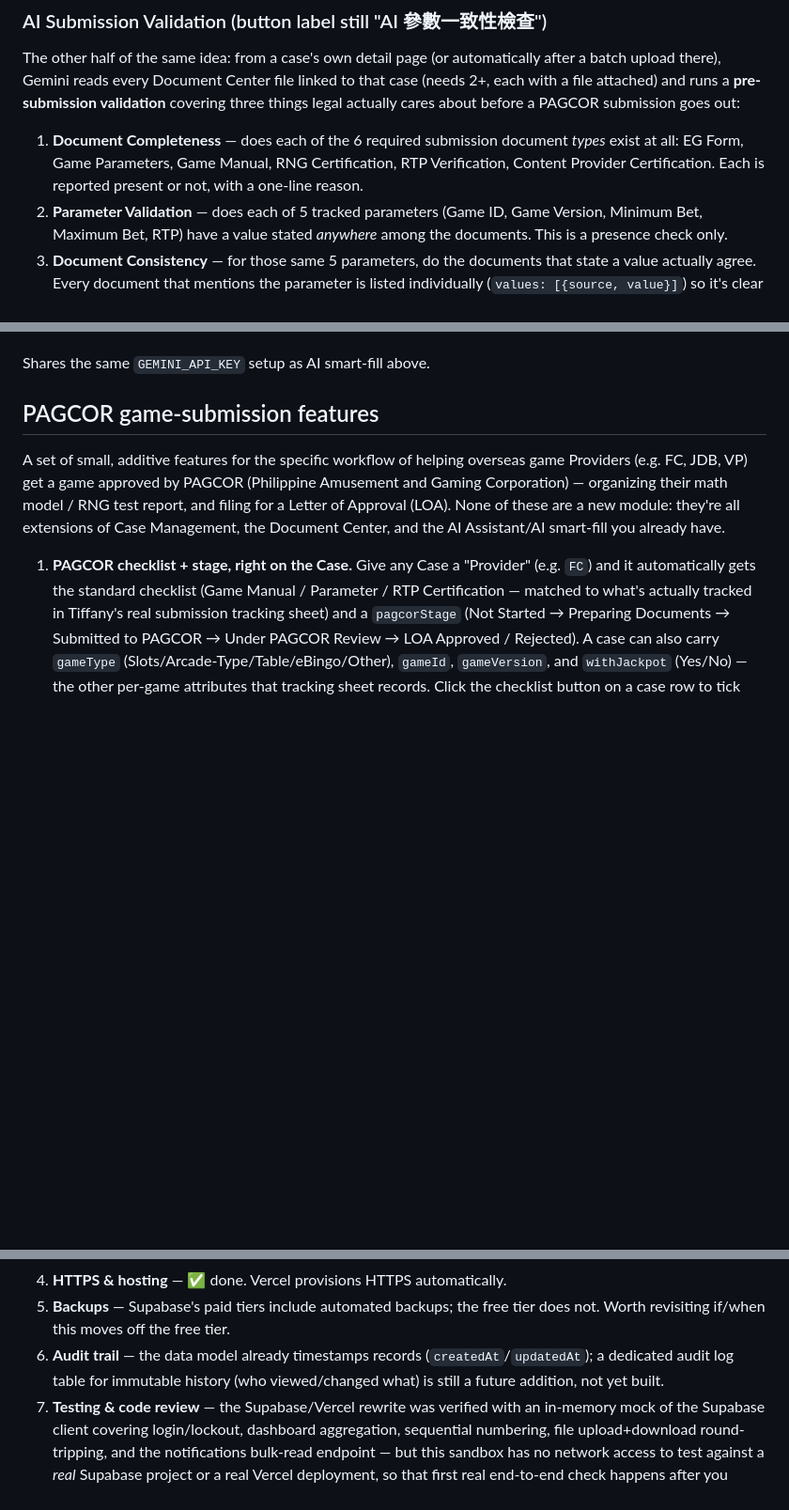
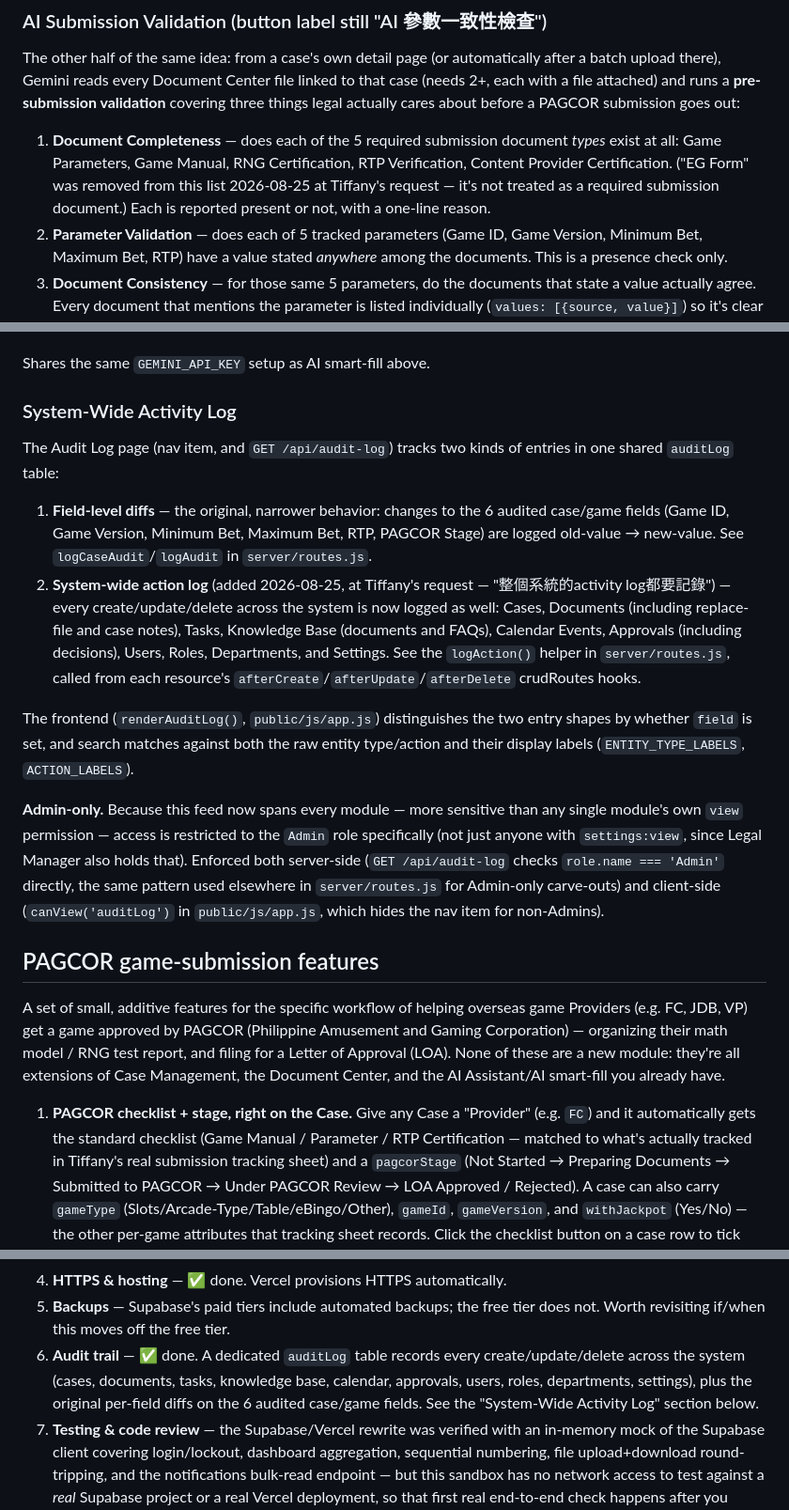
Before and after one commit to Perception-Gaming-Inc/legal-genie, a Markdown page: README.md, 3 parts joined by grey strips. Shown at 94% size. GitHub-like rendering; blank space fills up the shorter version.

```diff
--- a/README.md
+++ b/README.md
@@ -303,10 +304,12 @@ Center file linked to that case (needs 2+, each with a file attached) and
 runs a **pre-submission validation** covering three things legal actually
 cares about before a PAGCOR submission goes out:
 
-1. **Document Completeness** — does each of the 6 required submission
-   document *types* exist at all: EG Form, Game Parameters, Game Manual,
+1. **Document Completeness** — does each of the 5 required submission
+   document *types* exist at all: Game Parameters, Game Manual,
    RNG Certification, RTP Verification, Content Provider Certification.
-   Each is reported present or not, with a one-line reason.
+   ("EG Form" was removed from this list 2026-08-25 at Tiffany's request —
+   it's not treated as a required submission document.) Each is reported
+   present or not, with a one-line reason.
 2. **Parameter Validation** — does each of 5 tracked parameters (Game ID,
    Game Version, Minimum Bet, Maximum Bet, RTP) have a value stated
    *anywhere* among the documents. This is a presence check only.
@@ -353,6 +356,38 @@ straight from the folder instead of a Case's linked documents) and the
 `public/js/app.js`.
 
 Shares the same `GEMINI_API_KEY` setup as AI smart-fill above.
+
+### System-Wide Activity Log
+
+The Audit Log page (nav item, and `GET /api/audit-log`) tracks two kinds of
+entries in one shared `auditLog` table:
+
+1. **Field-level diffs** — the original, narrower behavior: changes to the 6
+   audited case/game fields (Game ID, Game Version, Minimum Bet, Maximum
+   Bet, RTP, PAGCOR Stage) are logged old-value → new-value. See
+   `logCaseAudit`/`logAudit` in `server/routes.js`.
+2. **System-wide action log** (added 2026-08-25, at Tiffany's request —
+   "整個系統的activity log都要記錄") — every create/update/delete across the
+   system is now logged as well: Cases, Documents (including replace-file
+   and case notes), Tasks, Knowledge Base (documents and FAQs), Calendar
+   Events, Approvals (including decisions), Users, Roles, Departments, and
+   Settings. See the `logAction()` helper in `server/routes.js`, called from
+   each resource's `afterCreate`/`afterUpdate`/`afterDelete` crudRoutes
+   hooks.
+
+The frontend (`renderAuditLog()`, `public/js/app.js`) distinguishes the two
+entry shapes by whether `field` is set, and search matches against both the
+raw entity type/action and their display labels (`ENTITY_TYPE_LABELS`,
+`ACTION_LABELS`).
+
+**Admin-only.** Because this feed now spans every module — more sensitive
+than any single module's own `view` permission — access is restricted to
+the `Admin` role specifically (not just anyone with `settings:view`, since
+Legal Manager also holds that). Enforced both server-side (`GET
+/api/audit-log` checks `role.name === 'Admin'` directly, the same pattern
+used elsewhere in `server/routes.js` for Admin-only carve-outs) and
+client-side (`canView('auditLog')` in `public/js/app.js`, which hides the
+nav item for non-Admins).
 
 ## PAGCOR game-submission features
 
@@ -776,10 +811,11 @@ the permission model, the seed data — is identical between both paths.
 4. **HTTPS & hosting** — ✅ done. Vercel provisions HTTPS automatically.
 5. **Backups** — Supabase's paid tiers include automated backups; the free
    tier does not. Worth revisiting if/when this moves off the free tier.
-6. **Audit trail** — the data model already timestamps records
-   (`createdAt`/`updatedAt`); a dedicated audit log table for immutable
-   history (who viewed/changed what) is still a future addition, not yet
-   built.
+6. **Audit trail** — ✅ done. A dedicated `auditLog` table records every
+   create/update/delete across the system (cases, documents, tasks,
+   knowledge base, calendar, approvals, users, roles, departments,
+   settings), plus the original per-field diffs on the 6 audited case/game
+   fields. See the "System-Wide Activity Log" section below.
 7. **Testing & code review** — the Supabase/Vercel rewrite was verified
    with an in-memory mock of the Supabase client covering login/lockout,
    dashboard aggregation, sequential numbering, file upload+download
```
Also changed, not shown: other parts of README.md (+2 -1 lines).
